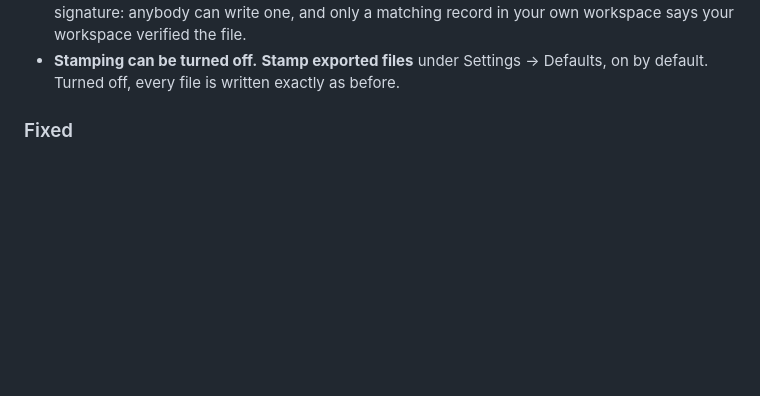
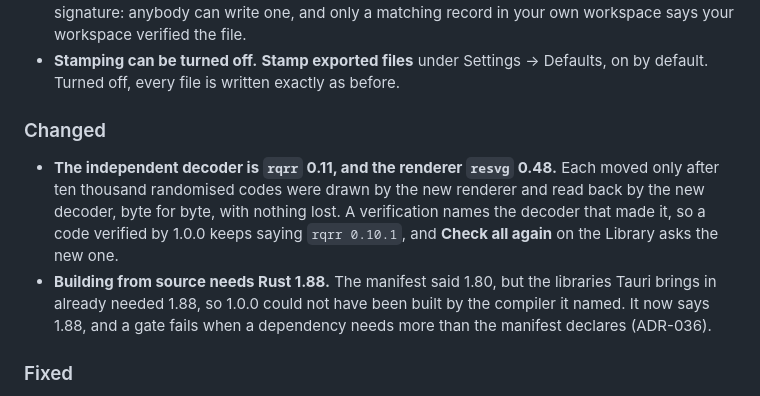
Before and after one commit to alexjustino/signatum, a Markdown page: CHANGELOG.md, the part around the change. GitHub-like rendering; blank space fills up the shorter version.

```diff
--- a/CHANGELOG.md
+++ b/CHANGELOG.md
@@ -86,6 +86,17 @@ and this project adheres to [Semantic Versioning](https://semver.org/spec/v2.0.0
   workspace says your workspace verified the file.
 - **Stamping can be turned off.** **Stamp exported files** under Settings → Defaults, on by
   default. Turned off, every file is written exactly as before.
+
+### Changed
+
+- **The independent decoder is `rqrr` 0.11, and the renderer `resvg` 0.48.** Each moved only after
+  ten thousand randomised codes were drawn by the new renderer and read back by the new decoder,
+  byte for byte, with nothing lost. A verification names the decoder that made it, so a code
+  verified by 1.0.0 keeps saying `rqrr 0.10.1`, and **Check all again** on the Library asks the new
+  one.
+- **Building from source needs Rust 1.88.** The manifest said 1.80, but the libraries Tauri brings
+  in already needed 1.88, so 1.0.0 could not have been built by the compiler it named. It now says
+  1.88, and a gate fails when a dependency needs more than the manifest declares (ADR-036).
 
 ### Fixed
 
```
Also changed, not shown: CONTRIBUTING.md (+2 -1 lines), README.md (+2 -1 lines).
